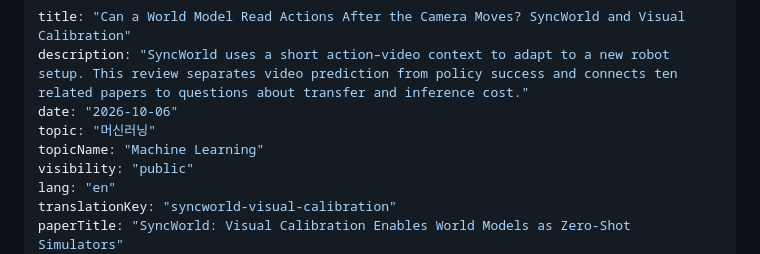
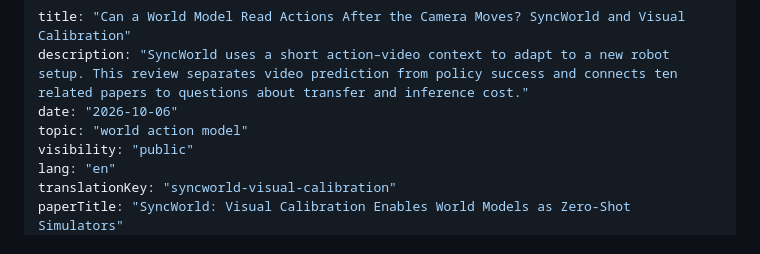
Before and after one commit to iiamaii/iiamaii.github.io, a Markdown page: content/reviews/2026-10-06-syncworld-visual-calibration.en.md, the part around the change. Drawn GitHub-style.

Commit message:
Move SyncWorld review to world action model

```diff
--- a/content/reviews/2026-10-06-syncworld-visual-calibration.en.md
+++ b/content/reviews/2026-10-06-syncworld-visual-calibration.en.md
@@ -2,8 +2,7 @@
 title: "Can a World Model Read Actions After the Camera Moves? SyncWorld and Visual Calibration"
 description: "SyncWorld uses a short action–video context to adapt to a new robot setup. This review separates video prediction from policy success and connects ten related papers to questions about transfer and inference cost."
 date: "2026-10-06"
-topic: "머신러닝"
-topicName: "Machine Learning"
+topic: "world action model"
 visibility: "public"
 lang: "en"
 translationKey: "syncworld-visual-calibration"
```
Also changed, not shown: content/reviews/2026-10-06-syncworld-visual-calibration.ko.md (+1 -1 lines).
